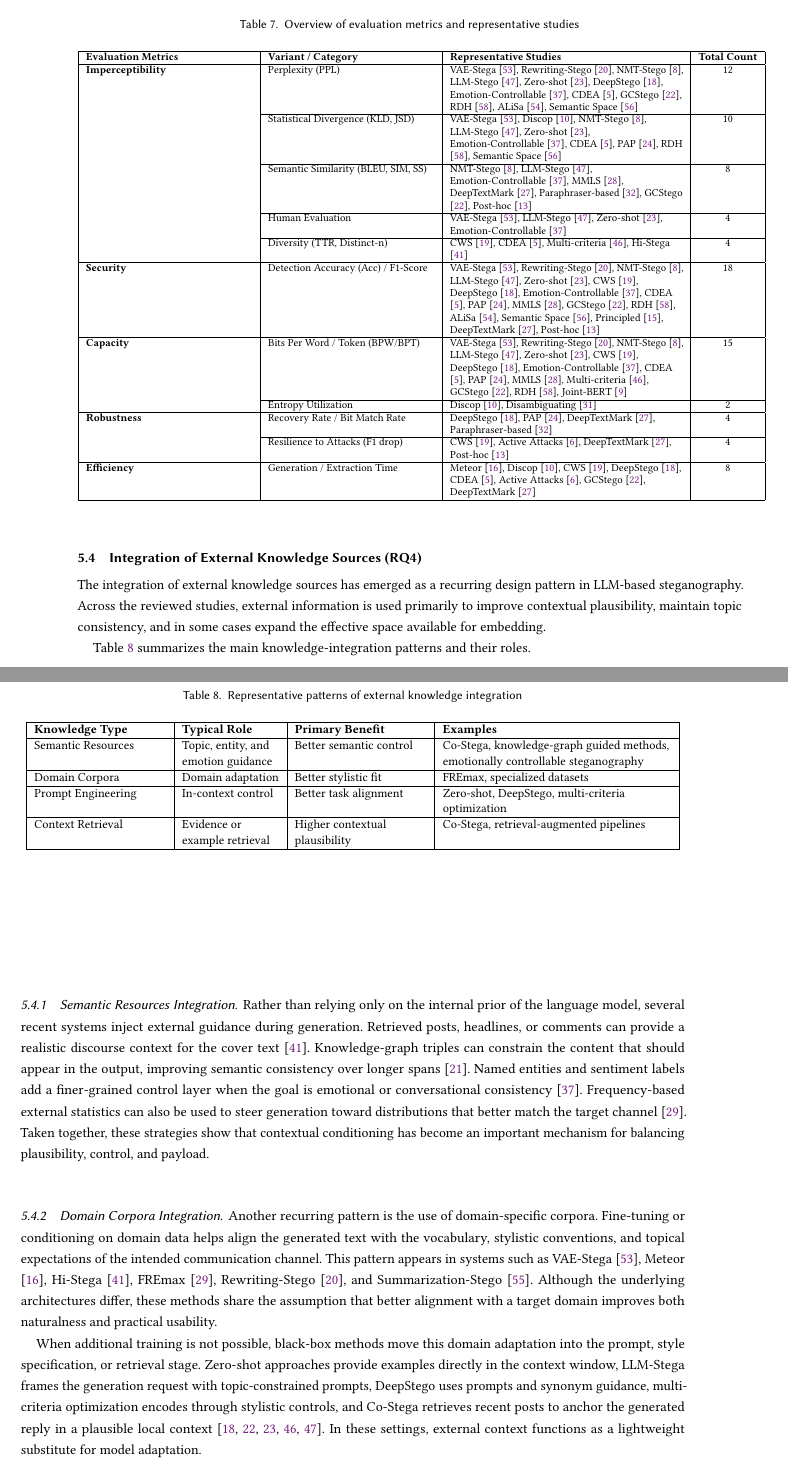
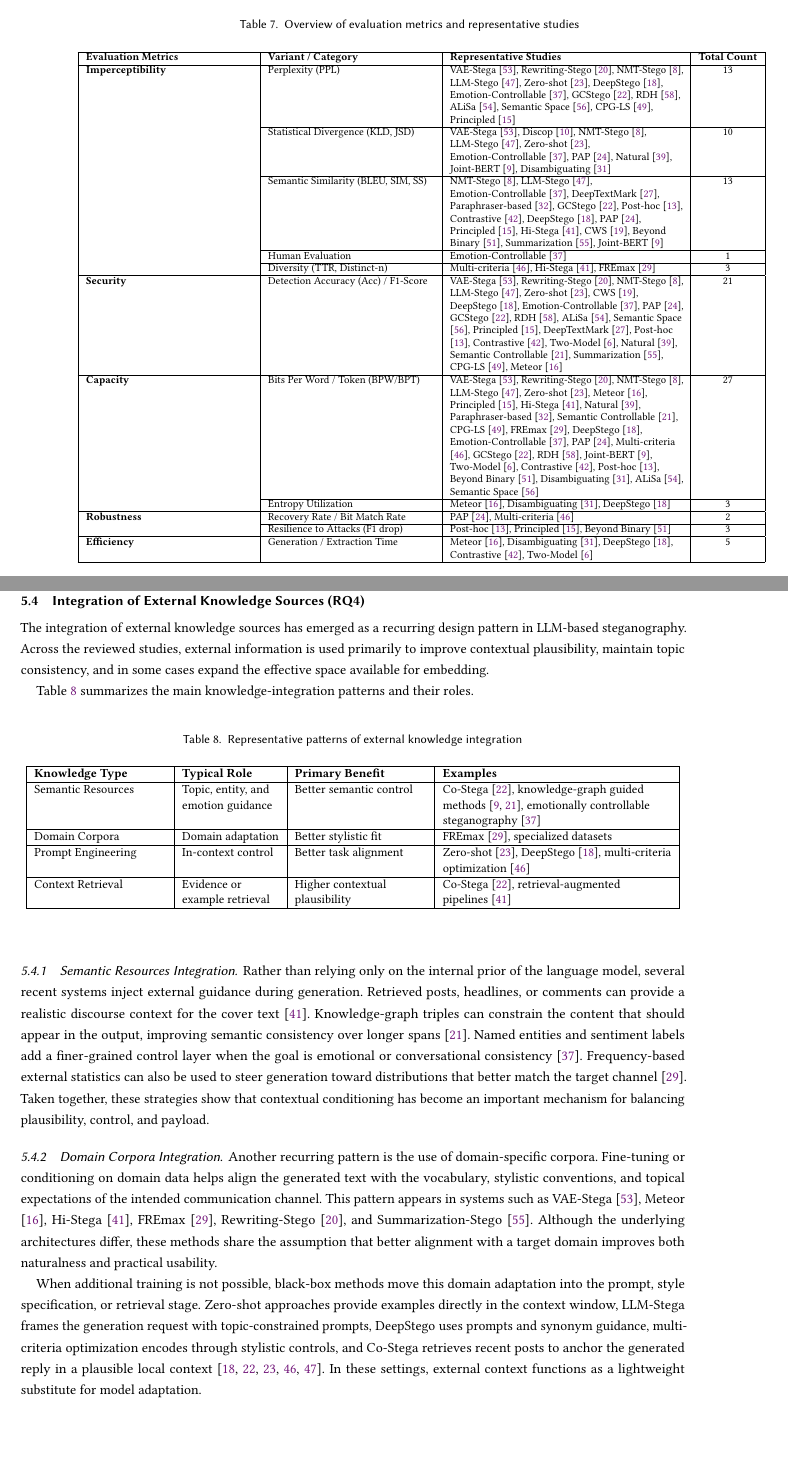
Before and after one commit to NasoohOlabi/SLR-draft, a LaTeX paper (draft.tex, which reads sections/rq3_evaluation_metrics.tex, sections/rq4_knowledge_integration.tex): two parts of pages 14 and 15 of 37, joined at a grey line, cut so that both start at the same text, the shorter picture padded with empty space. Compiled offline with pdfLaTeX.

Commit message:
docs: add citations and update paper table counts
update rq3_evaluation_metrics.tex and rq4_knowledge_integration.tex by adding missing citations to all example methods, removing outdated entries, and recalculating total study counts for each table row

```diff
--- a/sections/rq3_evaluation_metrics.tex
+++ b/sections/rq3_evaluation_metrics.tex
@@ -224,27 +224,27 @@ The broad landscape of evaluation metrics across the reviewed studies is summari
     \hline
     \textbf{Evaluation Metrics} & \textbf{Variant / Category}         & \textbf{Representative Studies}                                                                                                                                                                                                                                                                                                                                                                                                                                                                                                                                                                                                                & \textbf{Total Count} \\
     \hline
-    \textbf{Imperceptibility}   & Perplexity (PPL)                    & VAE-Stega \cite{yang2020vae}, Rewriting-Stego \cite{li2023rewriting}, NMT-Stego \cite{ding2023context}, LLM-Stego \cite{wu2024generative}, Zero-shot \cite{lin2024zero}, DeepStego \cite{kuznetsov2025deepstego}, Emotion-Controllable \cite{shi2025emotionally}, CDEA \cite{chen2025cdea}, GCStego \cite{liao2024co}, RDH \cite{zheng2022general}, ALiSa \cite{yi2022alisa}, Semantic Space \cite{zhang2020linguistic}                                                                                                                                                                                                                        & 12                   \\
+    \textbf{Imperceptibility}   & Perplexity (PPL)                    & VAE-Stega \cite{yang2020vae}, Rewriting-Stego \cite{li2023rewriting}, NMT-Stego \cite{ding2023context}, LLM-Stego \cite{wu2024generative}, Zero-shot \cite{lin2024zero}, DeepStego \cite{kuznetsov2025deepstego}, Emotion-Controllable \cite{shi2025emotionally}, GCStego \cite{liao2024co}, RDH \cite{zheng2022general}, ALiSa \cite{yi2022alisa}, Semantic Space \cite{zhang2020linguistic}, CPG-LS \cite{xiang2023cpg}, Principled \cite{ji2024principled}                                                                                                                                 & 13                   \\
     \cline{2-4}
-                                & Statistical Divergence (KLD, JSD)   & VAE-Stega \cite{yang2020vae}, Discop \cite{ding2023discop}, NMT-Stego \cite{ding2023context}, LLM-Stego \cite{wu2024generative}, Zero-shot \cite{lin2024zero}, Emotion-Controllable \cite{shi2025emotionally}, CDEA \cite{chen2025cdea}, PAP \cite{lin2025positionagnostic}, RDH \cite{zheng2022general}, Semantic Space \cite{zhang2020linguistic}                                                                                                                                                                                                                                                                                            & 10                   \\
+                                & Statistical Divergence (KLD, JSD)   & VAE-Stega \cite{yang2020vae}, Discop \cite{ding2023discop}, NMT-Stego \cite{ding2023context}, LLM-Stego \cite{wu2024generative}, Zero-shot \cite{lin2024zero}, Emotion-Controllable \cite{shi2025emotionally}, PAP \cite{lin2025positionagnostic}, Natural \cite{steinebach2024natural}, Joint-BERT \cite{ding2023joint}, Disambiguating \cite{qi2024provably}                                                                                                                                                                                      & 10                   \\
     \cline{2-4}
-                                & Semantic Similarity (BLEU, SIM, SS) & NMT-Stego \cite{ding2023context}, LLM-Stego \cite{wu2024generative}, Emotion-Controllable \cite{shi2025emotionally}, MMLS \cite{ou2025multigranularity}, DeepTextMark \cite{munyer2024deeptextmark}, Paraphraser-based \cite{qiang2023natural}, GCStego \cite{liao2024co}, Post-hoc \cite{hao2025robust}                                                                                                                                                                                                                                                                                                                                       & 8                    \\
+                                & Semantic Similarity (BLEU, SIM, SS) & NMT-Stego \cite{ding2023context}, LLM-Stego \cite{wu2024generative}, Emotion-Controllable \cite{shi2025emotionally}, DeepTextMark \cite{munyer2024deeptextmark}, Paraphraser-based \cite{qiang2023natural}, GCStego \cite{liao2024co}, Post-hoc \cite{hao2025robust}, Contrastive \cite{wang2025contrastive}, DeepStego \cite{kuznetsov2025deepstego}, PAP \cite{lin2025positionagnostic}, Principled \cite{ji2024principled}, Hi-Stega \cite{wang2023hi}, CWS \cite{li2024imperceptible}, Beyond Binary \cite{xu2024beyond}, Summarization \cite{zhang2024controllable}, Joint-BERT \cite{ding2023joint}       & 13                   \\
     \cline{2-4}
-                                & Human Evaluation                    & VAE-Stega \cite{yang2020vae}, LLM-Stego \cite{wu2024generative}, Zero-shot \cite{lin2024zero}, Emotion-Controllable \cite{shi2025emotionally}                                                                                                                                                                                                                                                                                                                                                                                                                                                                                                  & 4                    \\
+                                & Human Evaluation                    & Emotion-Controllable \cite{shi2025emotionally}                                                                                                                                                                                                                                                                                                                                                                                                                                                                                                                                                                    & 1                    \\
     \cline{2-4}
-                                & Diversity (TTR, Distinct-n)         & CWS \cite{li2024imperceptible}, CDEA \cite{chen2025cdea}, Multi-criteria \cite{wozniak2025multicriteria}, Hi-Stega \cite{wang2023hi}                                                                                                                                                                                                                                                                                                                                                                                                                                                                                                           & 4                    \\
+                                & Diversity (TTR, Distinct-n)         & Multi-criteria \cite{wozniak2025multicriteria}, Hi-Stega \cite{wang2023hi}, FREmax \cite{pang2024fremax}                                                                                                                                                                                                                                                                                                                                                                                                                                                                                                        & 3                    \\
     \hline
-    \textbf{Security}           & Detection Accuracy (Acc) / F1-Score & VAE-Stega \cite{yang2020vae}, Rewriting-Stego \cite{li2023rewriting}, NMT-Stego \cite{ding2023context}, LLM-Stego \cite{wu2024generative}, Zero-shot \cite{lin2024zero}, CWS \cite{li2024imperceptible}, DeepStego \cite{kuznetsov2025deepstego}, Emotion-Controllable \cite{shi2025emotionally}, CDEA \cite{chen2025cdea}, PAP \cite{lin2025positionagnostic}, MMLS \cite{ou2025multigranularity}, GCStego \cite{liao2024co}, RDH \cite{zheng2022general}, ALiSa \cite{yi2022alisa}, Semantic Space \cite{zhang2020linguistic}, Principled \cite{ji2024principled}, DeepTextMark \cite{munyer2024deeptextmark}, Post-hoc \cite{hao2025robust} & 18                   \\
+    \textbf{Security}           & Detection Accuracy (Acc) / F1-Score & VAE-Stega \cite{yang2020vae}, Rewriting-Stego \cite{li2023rewriting}, NMT-Stego \cite{ding2023context}, LLM-Stego \cite{wu2024generative}, Zero-shot \cite{lin2024zero}, CWS \cite{li2024imperceptible}, DeepStego \cite{kuznetsov2025deepstego}, Emotion-Controllable \cite{shi2025emotionally}, PAP \cite{lin2025positionagnostic}, GCStego \cite{liao2024co}, RDH \cite{zheng2022general}, ALiSa \cite{yi2022alisa}, Semantic Space \cite{zhang2020linguistic}, Principled \cite{ji2024principled}, DeepTextMark \cite{munyer2024deeptextmark}, Post-hoc \cite{hao2025robust}, Contrastive \cite{wang2025contrastive}, Two-Model \cite{chen2025activetwo}, Natural \cite{steinebach2024natural}, Semantic Controllable \cite{li2024semantic}, Summarization \cite{zhang2024controllable}, CPG-LS \cite{xiang2023cpg}, Meteor \cite{kaptchuk2021meteor} & 21                   \\
     \hline
-    \textbf{Capacity}           & Bits Per Word / Token (BPW/BPT)     & VAE-Stega \cite{yang2020vae}, Rewriting-Stego \cite{li2023rewriting}, NMT-Stego \cite{ding2023context}, LLM-Stego \cite{wu2024generative}, Zero-shot \cite{lin2024zero}, CWS \cite{li2024imperceptible}, DeepStego \cite{kuznetsov2025deepstego}, Emotion-Controllable \cite{shi2025emotionally}, CDEA \cite{chen2025cdea}, PAP \cite{lin2025positionagnostic}, MMLS \cite{ou2025multigranularity}, Multi-criteria \cite{wozniak2025multicriteria}, GCStego \cite{liao2024co}, RDH \cite{zheng2022general}, Joint-BERT \cite{ding2023joint}                                                                                                    & 15                   \\
+    \textbf{Capacity}           & Bits Per Word / Token (BPW/BPT)     & VAE-Stega \cite{yang2020vae}, Rewriting-Stego \cite{li2023rewriting}, NMT-Stego \cite{ding2023context}, LLM-Stego \cite{wu2024generative}, Zero-shot \cite{lin2024zero}, Meteor \cite{kaptchuk2021meteor}, Principled \cite{ji2024principled}, Hi-Stega \cite{wang2023hi}, Natural \cite{steinebach2024natural}, Paraphraser-based \cite{qiang2023natural}, Semantic Controllable \cite{li2024semantic}, CPG-LS \cite{xiang2023cpg}, FREmax \cite{pang2024fremax}, DeepStego \cite{kuznetsov2025deepstego}, Emotion-Controllable \cite{shi2025emotionally}, PAP \cite{lin2025positionagnostic}, Multi-criteria \cite{wozniak2025multicriteria}, GCStego \cite{liao2024co}, RDH \cite{zheng2022general}, Joint-BERT \cite{ding2023joint}, Two-Model \cite{chen2025activetwo}, Contrastive \cite{wang2025contrastive}, Post-hoc \cite{hao2025robust}, Beyond Binary \cite{xu2024beyond}, Disambiguating \cite{qi2024provably}, ALiSa \cite{yi2022alisa}, Semantic Space \cite{zhang2020linguistic} & 27                   \\
     \cline{2-4}
-                                & Entropy Utilization                 & Discop \cite{ding2023discop}, Disambiguating \cite{qi2024provably}                                                                                                                                                                                                                                                                                                                                                                                                                                                                                                                                                                             & 2                    \\
+                                & Entropy Utilization                 & Meteor \cite{kaptchuk2021meteor}, Disambiguating \cite{qi2024provably}, DeepStego \cite{kuznetsov2025deepstego}                                                                                                                                                                                                                                                                                                                                                                                                                                & 3                    \\
     \hline
-    \textbf{Robustness}         & Recovery Rate / Bit Match Rate      & DeepStego \cite{kuznetsov2025deepstego}, PAP \cite{lin2025positionagnostic}, DeepTextMark \cite{munyer2024deeptextmark}, Paraphraser-based \cite{qiang2023natural}                                                                                                                                                                                                                                                                                                                                                                                                                                                                             & 4                    \\
+    \textbf{Robustness}         & Recovery Rate / Bit Match Rate      & PAP \cite{lin2025positionagnostic}, Multi-criteria \cite{wozniak2025multicriteria}                                                                                                                                                                                                                                                                                                                                                                                                                                                                                            & 2                    \\
     \cline{2-4}
-                                & Resilience to Attacks (F1 drop)     & CWS \cite{li2024imperceptible}, Active Attacks \cite{chen2025activetwo}, DeepTextMark \cite{munyer2024deeptextmark}, Post-hoc \cite{hao2025robust}                                                                                                                                                                                                                                                                                                                                                                                                                                                                                             & 4                    \\
+                                & Resilience to Attacks (F1 drop)     & Post-hoc \cite{hao2025robust}, Principled \cite{ji2024principled}, Beyond Binary \cite{xu2024beyond}                                                                                                                                                                                                                                                                                                                                                                                                                                                                             & 3                    \\
     \hline
-    \textbf{Efficiency}         & Generation / Extraction Time        & Meteor \cite{kaptchuk2021meteor}, Discop \cite{ding2023discop}, CWS \cite{li2024imperceptible}, DeepStego \cite{kuznetsov2025deepstego}, CDEA \cite{chen2025cdea}, Active Attacks \cite{chen2025activetwo}, GCStego \cite{liao2024co}, DeepTextMark \cite{munyer2024deeptextmark}                                                                                                                                                                                                                                                                                                                                                              & 8                    \\
+    \textbf{Efficiency}         & Generation / Extraction Time        & Meteor \cite{kaptchuk2021meteor}, Disambiguating \cite{qi2024provably}, DeepStego \cite{kuznetsov2025deepstego}, Contrastive \cite{wang2025contrastive}, Two-Model \cite{chen2025activetwo}                                                                                                                                                                                                                                                                                                                                                   & 5                    \\
     \hline
   \end{tabular}
 \end{table}
--- a/sections/rq4_knowledge_integration.tex
+++ b/sections/rq4_knowledge_integration.tex
@@ -15,13 +15,13 @@ Table~\ref{tab:knowledge_integration} summarizes the main knowledge-integration
     \hline
     \textbf{Knowledge Type} & \textbf{Typical Role}               & \textbf{Primary Benefit}       & \textbf{Examples}                                                                \\
     \hline
-    Semantic Resources      & Topic, entity, and emotion guidance & Better semantic control        & Co-Stega, knowledge-graph guided methods, emotionally controllable steganography \\
+    Semantic Resources      & Topic, entity, and emotion guidance & Better semantic control        & Co-Stega~\cite{liao2024co}, knowledge-graph guided methods~\cite{li2024semantic,ding2023joint}, emotionally controllable steganography~\cite{shi2025emotionally} \\
     \hline
-    Domain Corpora          & Domain adaptation                   & Better stylistic fit           & FREmax, specialized datasets                                                     \\
+    Domain Corpora          & Domain adaptation                   & Better stylistic fit           & FREmax~\cite{pang2024fremax}, specialized datasets                                                     \\
     \hline
-    Prompt Engineering      & In-context control                  & Better task alignment          & Zero-shot, DeepStego, multi-criteria optimization                                \\
+    Prompt Engineering      & In-context control                  & Better task alignment          & Zero-shot~\cite{lin2024zero}, DeepStego~\cite{kuznetsov2025deepstego}, multi-criteria optimization~\cite{wozniak2025multicriteria}                                \\
     \hline
-    Context Retrieval       & Evidence or example retrieval       & Higher contextual plausibility & Co-Stega, retrieval-augmented pipelines                                          \\
+    Context Retrieval       & Evidence or example retrieval       & Higher contextual plausibility & Co-Stega~\cite{liao2024co}, retrieval-augmented pipelines~\cite{wang2023hi}                                          \\
     \hline
   \end{tabular}
 \end{table}
```
